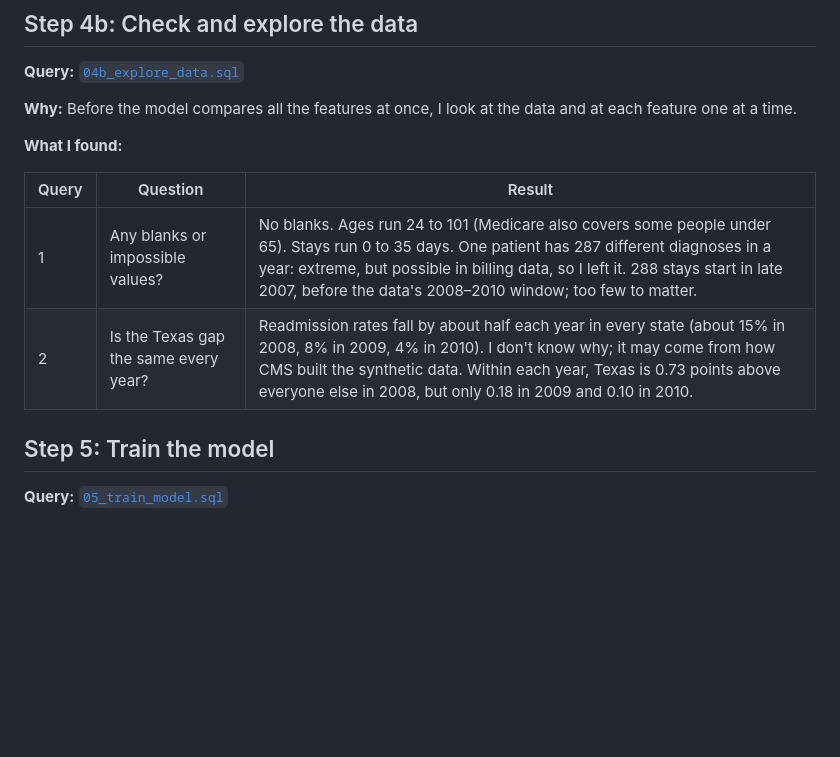
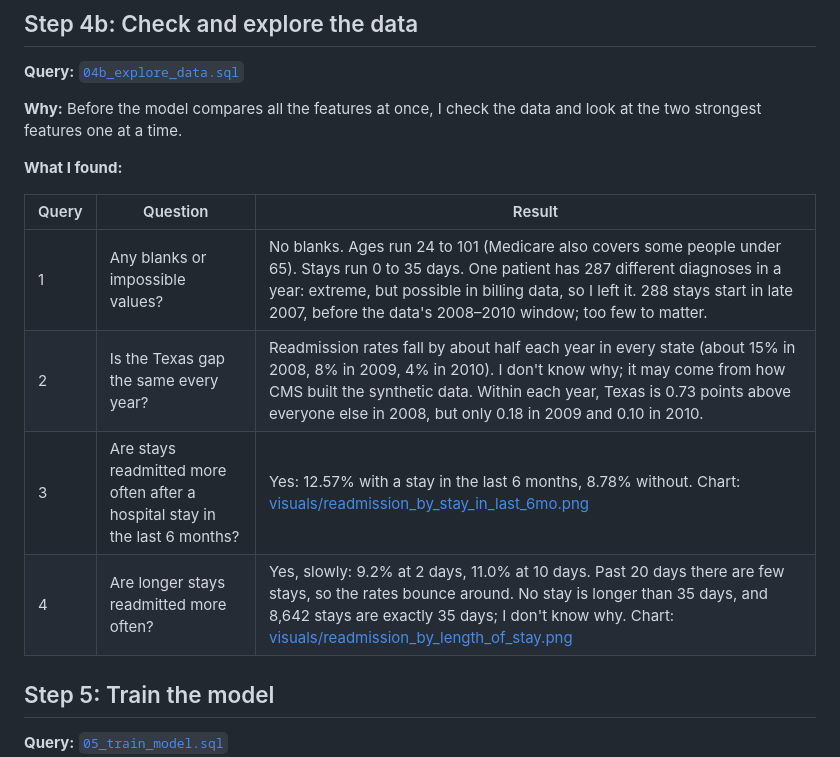
Before and after one commit to jakebramwell/busm410-instructor-example, a Markdown page: sql/README.md, the part around the change. Rendered like a GitHub page; blank space fills up the shorter version.

```diff
--- a/sql/README.md
+++ b/sql/README.md
@@ -105,7 +105,7 @@ The table also keeps `person_id`, `visit_occurrence_id`, the stay dates, and `st
 
 **Query:** [`04b_explore_data.sql`](04b_explore_data.sql)
 
-**Why:** Before the model compares all the features at once, I look at the data and at each feature one at a time.
+**Why:** Before the model compares all the features at once, I check the data and look at the two strongest features one at a time.
 
 **What I found:**
 
@@ -113,6 +113,8 @@ The table also keeps `person_id`, `visit_occurrence_id`, the stay dates, and `st
 |---|---|---|
 | 1 | Any blanks or impossible values? | No blanks. Ages run 24 to 101 (Medicare also covers some people under 65). Stays run 0 to 35 days. One patient has 287 different diagnoses in a year: extreme, but possible in billing data, so I left it. 288 stays start in late 2007, before the data's 2008–2010 window; too few to matter. |
 | 2 | Is the Texas gap the same every year? | Readmission rates fall by about half each year in every state (about 15% in 2008, 8% in 2009, 4% in 2010). I don't know why; it may come from how CMS built the synthetic data. Within each year, Texas is 0.73 points above everyone else in 2008, but only 0.18 in 2009 and 0.10 in 2010. |
+| 3 | Are stays readmitted more often after a hospital stay in the last 6 months? | Yes: 12.57% with a stay in the last 6 months, 8.78% without. Chart: [visuals/readmission_by_stay_in_last_6mo.png](../visuals/readmission_by_stay_in_last_6mo.png) |
+| 4 | Are longer stays readmitted more often? | Yes, slowly: 9.2% at 2 days, 11.0% at 10 days. Past 20 days there are few stays, so the rates bounce around. No stay is longer than 35 days, and 8,642 stays are exactly 35 days; I don't know why. Chart: [visuals/readmission_by_length_of_stay.png](../visuals/readmission_by_length_of_stay.png) |
 
 ## Step 5: Train the model
 
```
Also changed, not shown: findings.md (+13 -0 lines), visuals/readmission_by_length_of_stay.png (added), visuals/readmission_by_stay_in_last_6mo.png (added).
